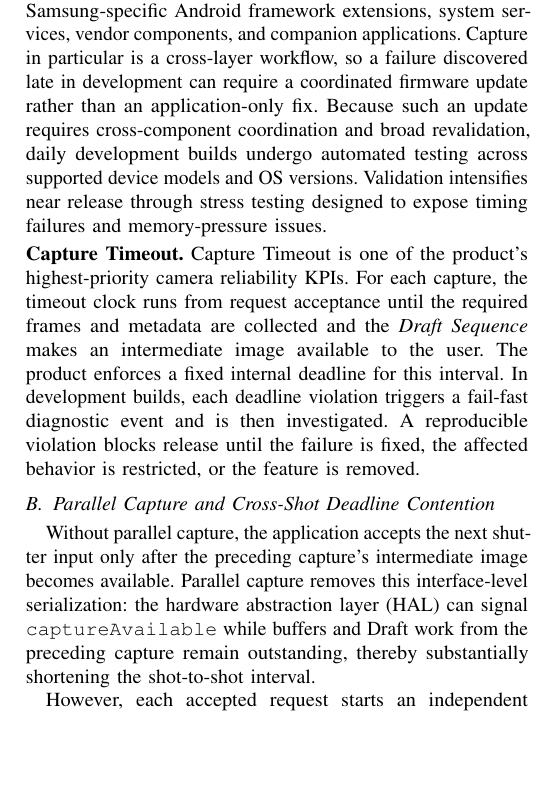
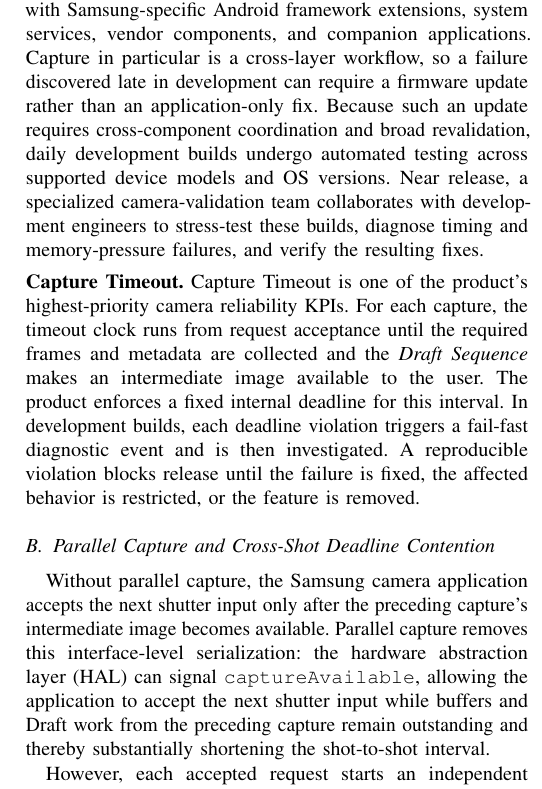
Before and after one commit to ParkMinHyun/SEIP-27, a LaTeX paper (paper.tex, which reads 2_1_release_process.tex, 2_2_parallel_capture.tex): part of one column of page 1 of 3, cut so that both start at the same text, the shorter picture padded with empty space. Compiled offline with pdfLaTeX.

Commit message:
Clarify validation and parallel capture flow

```diff
--- a/2_1_release_process.tex
+++ b/2_1_release_process.tex
@@ -2,9 +2,9 @@
 \label{sec:release-process}
 
 The Samsung camera software studied in this work is a privileged, preloaded system application that interacts with Samsung-specific Android framework extensions, system services, vendor components, and companion applications.
-Capture in particular is a cross-layer workflow, so a failure discovered late in development can require a coordinated firmware update rather than an application-only fix.
+Capture in particular is a cross-layer workflow, so a failure discovered late in development can require a firmware update rather than an application-only fix.
 Because such an update requires cross-component coordination and broad revalidation, daily development builds undergo automated testing across supported device models and OS versions.
-Validation intensifies near release through stress testing designed to expose timing failures and memory-pressure issues.
+Near release, a specialized camera-validation team collaborates with development engineers to stress-test these builds, diagnose timing and memory-pressure failures, and verify the resulting fixes.
 
 \smallskip\noindent\textbf{Capture Timeout.}
 Capture Timeout is one of the product's highest-priority camera reliability KPIs.
--- a/2_2_parallel_capture.tex
+++ b/2_2_parallel_capture.tex
@@ -1,8 +1,8 @@
 \subsection{Parallel Capture and Cross-Shot Deadline Contention}
 \label{sec:parallel-capture}
 
-Without parallel capture, the application accepts the next shutter input only after the preceding capture's intermediate image becomes available.
-Parallel capture removes this interface-level serialization: the hardware abstraction layer (HAL) can signal \texttt{captureAvailable} while buffers and Draft work from the preceding capture remain outstanding, thereby substantially shortening the shot-to-shot interval.
+Without parallel capture, the Samsung camera application accepts the next shutter input only after the preceding capture's intermediate image becomes available.
+Parallel capture removes this interface-level serialization: the hardware abstraction layer (HAL) can signal \texttt{captureAvailable}, allowing the application to accept the next shutter input while buffers and Draft work from the preceding capture remain outstanding and thereby substantially shortening the shot-to-shot interval.
 
 However, each accepted request starts an independent Capture Timeout clock, so parallel capture creates overlapping deadlines.
 Frame and metadata collection can overlap across requests, but their Draft Sequences still run one at a time in capture order.
```
